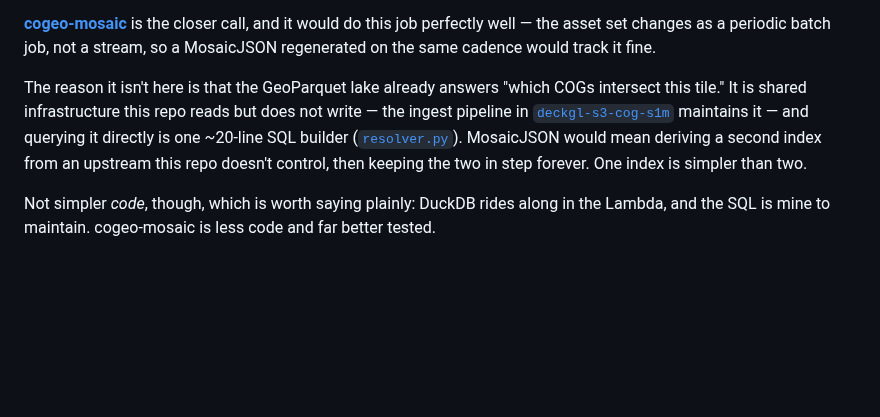
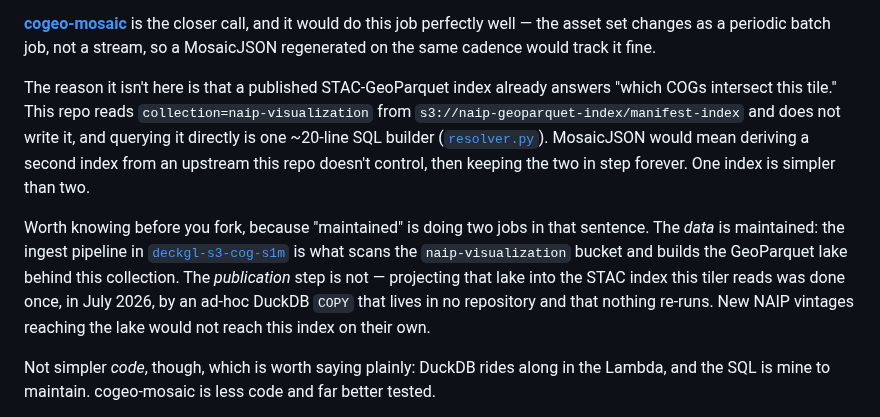
Before and after one commit to mwkorver/threejs-cf-zxy-s1m, a Markdown page: README.md, the part around the change. Drawn GitHub-style; blank space fills up the shorter version.

Commit message:
Correct what maintains the index this tiler reads
The "why not cogeo-mosaic" section said the GeoParquet lake answers "which COGs
intersect this tile" and that deckgl-s3-cog-s1m's ingest pipeline maintains it.
The first half is wrong about the artifact; the second half conflates two steps.

What this repo reads is collection=naip-visualization from the published STAC
index at s3://naip-geoparquet-index/manifest-index -- registry.py keys the only
layer to it -- not the lake. The lake is a separate artifact with a different
schema (15 ingest columns vs 9 STAC Item columns).

On maintenance, the distinction that matters is data vs publication. The data IS
maintained by deckgl-s3-cog-s1m: its ad-hoc descriptor path supports the
naip-visualization bucket by name, and the lake behind this collection carries
that pipeline's exact output schema, column for column. What is unowned is the
projection of that lake into the STAC index -- run once on 2026-07-26 by a DuckDB
COPY that exists in no repository (traced by elimination: no writer in either
repo, that repo's own index writer landed six days later, and the published
files are snappy where it specifies zstd).

So new NAIP vintages reaching the lake would not reach this index on their own.
Said plainly, because the previous wording implied an end-to-end pipeline that
stops one step short.

The argument the section was making survives intact -- deriving a second index
from an upstream this repo doesn't control is still worse than reading one.

```diff
--- a/README.md
+++ b/README.md
@@ -96,14 +96,22 @@ closer call, and it would do this job perfectly well — the asset set changes a
 a periodic batch job, not a stream, so a MosaicJSON regenerated on the same
 cadence would track it fine.
 
-The reason it isn't here is that the GeoParquet lake already answers "which
-COGs intersect this tile." It is shared infrastructure this repo reads but does
-not write — the ingest pipeline in
-[`deckgl-s3-cog-s1m`](https://github.com/mwkorver/deckgl-s3-cog-s1m) maintains
-it — and querying it directly is one ~20-line SQL builder
+The reason it isn't here is that a published STAC-GeoParquet index already
+answers "which COGs intersect this tile." This repo reads
+`collection=naip-visualization` from `s3://naip-geoparquet-index/manifest-index`
+and does not write it, and querying it directly is one ~20-line SQL builder
 ([`resolver.py`](tiler/src/tiler/resolver.py)). MosaicJSON would mean deriving
 a second index from an upstream this repo doesn't control, then keeping the two
 in step forever. One index is simpler than two.
+
+Worth knowing before you fork, because "maintained" is doing two jobs in that
+sentence. The *data* is maintained: the ingest pipeline in
+[`deckgl-s3-cog-s1m`](https://github.com/mwkorver/deckgl-s3-cog-s1m) is what
+scans the `naip-visualization` bucket and builds the GeoParquet lake behind this
+collection. The *publication* step is not — projecting that lake into the STAC
+index this tiler reads was done once, in July 2026, by an ad-hoc DuckDB `COPY`
+that lives in no repository and that nothing re-runs. New NAIP vintages reaching
+the lake would not reach this index on their own.
 
 Not simpler *code*, though, which is worth saying plainly: DuckDB rides along
 in the Lambda, and the SQL is mine to maintain. cogeo-mosaic is less code and
```
